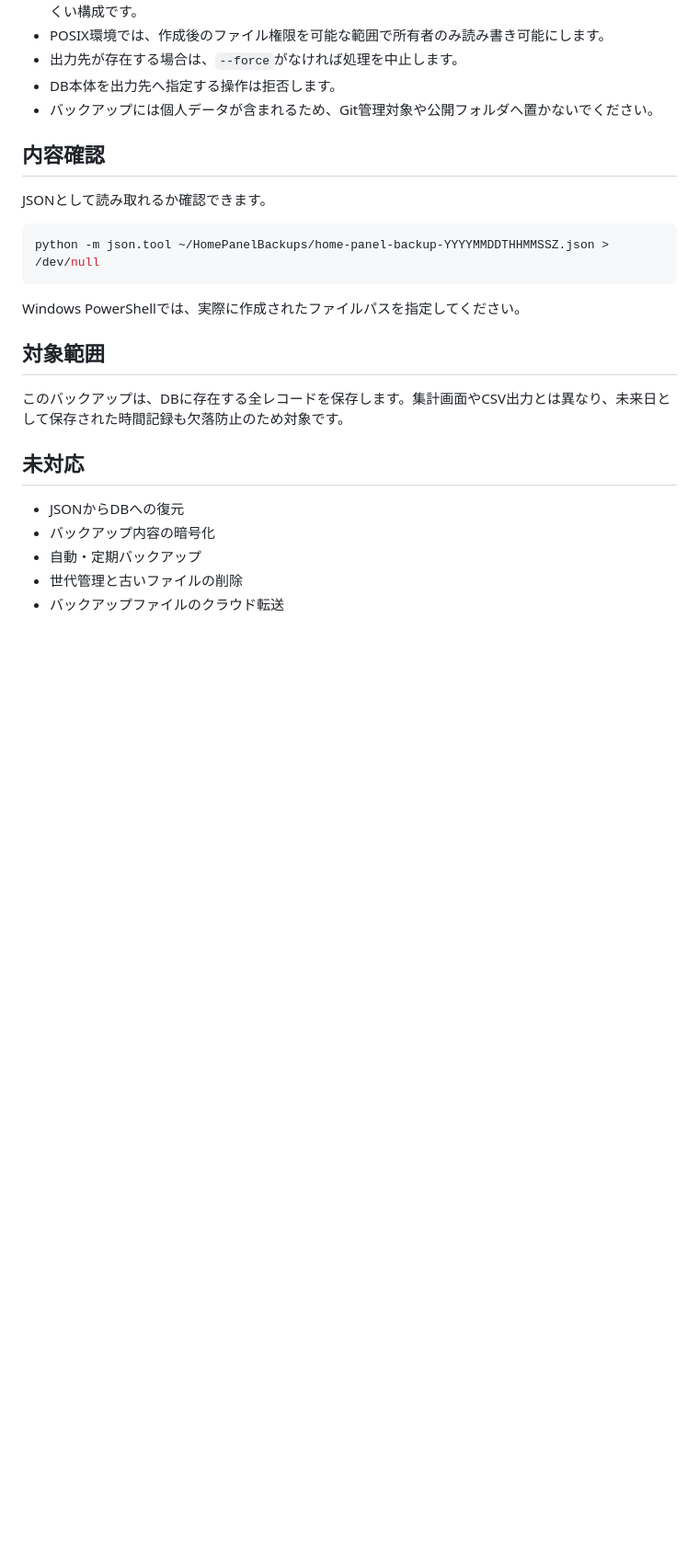
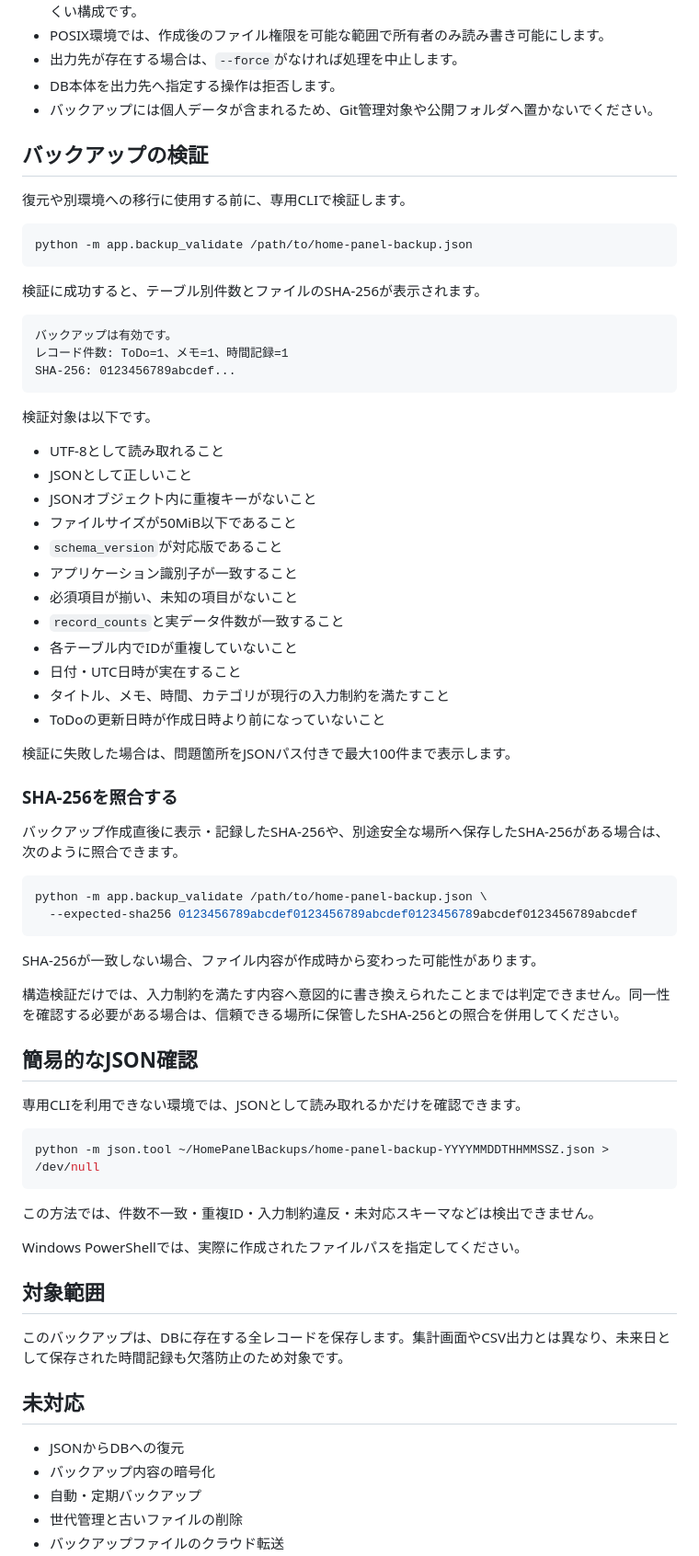
Before and after one commit to mizzz-ivr/home-panel-py, a Markdown page: BACKUP.md, the part around one of its changes. Shown at 92% size. GitHub-like rendering; blank space fills up the shorter version.

Commit message:
バックアップ検証CLIとSHA-256照合手順を追記

````diff
--- a/BACKUP.md
+++ b/BACKUP.md
@@ -86,13 +86,61 @@ python -m app.backup_export --output /path/to/backup.json --force
 - DB本体を出力先へ指定する操作は拒否します。
 - バックアップには個人データが含まれるため、Git管理対象や公開フォルダへ置かないでください。
 
-## 内容確認
+## バックアップの検証
 
-JSONとして読み取れるか確認できます。
+復元や別環境への移行に使用する前に、専用CLIで検証します。
+
+```bash
+python -m app.backup_validate /path/to/home-panel-backup.json
+```
+
+検証に成功すると、テーブル別件数とファイルのSHA-256が表示されます。
+
+```text
+バックアップは有効です。
+レコード件数: ToDo=1、メモ=1、時間記録=1
+SHA-256: 0123456789abcdef...
+```
+
+検証対象は以下です。
+
+- UTF-8として読み取れること
+- JSONとして正しいこと
+- JSONオブジェクト内に重複キーがないこと
+- ファイルサイズが50MiB以下であること
+- `schema_version`が対応版であること
+- アプリケーション識別子が一致すること
+- 必須項目が揃い、未知の項目がないこと
+- `record_counts`と実データ件数が一致すること
+- 各テーブル内でIDが重複していないこと
+- 日付・UTC日時が実在すること
+- タイトル、メモ、時間、カテゴリが現行の入力制約を満たすこと
+- ToDoの更新日時が作成日時より前になっていないこと
+
+検証に失敗した場合は、問題箇所をJSONパス付きで最大100件まで表示します。
+
+### SHA-256を照合する
+
+バックアップ作成直後に表示・記録したSHA-256や、別途安全な場所へ保存したSHA-256がある場合は、次のように照合できます。
+
+```bash
+python -m app.backup_validate /path/to/home-panel-backup.json \
+  --expected-sha256 0123456789abcdef0123456789abcdef0123456789abcdef0123456789abcdef
+```
+
+SHA-256が一致しない場合、ファイル内容が作成時から変わった可能性があります。
+
+構造検証だけでは、入力制約を満たす内容へ意図的に書き換えられたことまでは判定できません。同一性を確認する必要がある場合は、信頼できる場所に保管したSHA-256との照合を併用してください。
+
+## 簡易的なJSON確認
+
+専用CLIを利用できない環境では、JSONとして読み取れるかだけを確認できます。
 
 ```bash
 python -m json.tool ~/HomePanelBackups/home-panel-backup-YYYYMMDDTHHMMSSZ.json > /dev/null
 ```
+
+この方法では、件数不一致・重複ID・入力制約違反・未対応スキーマなどは検出できません。
 
 Windows PowerShellでは、実際に作成されたファイルパスを指定してください。
 
````
Also changed, not shown: other parts of BACKUP.md (+2 -1 lines).
